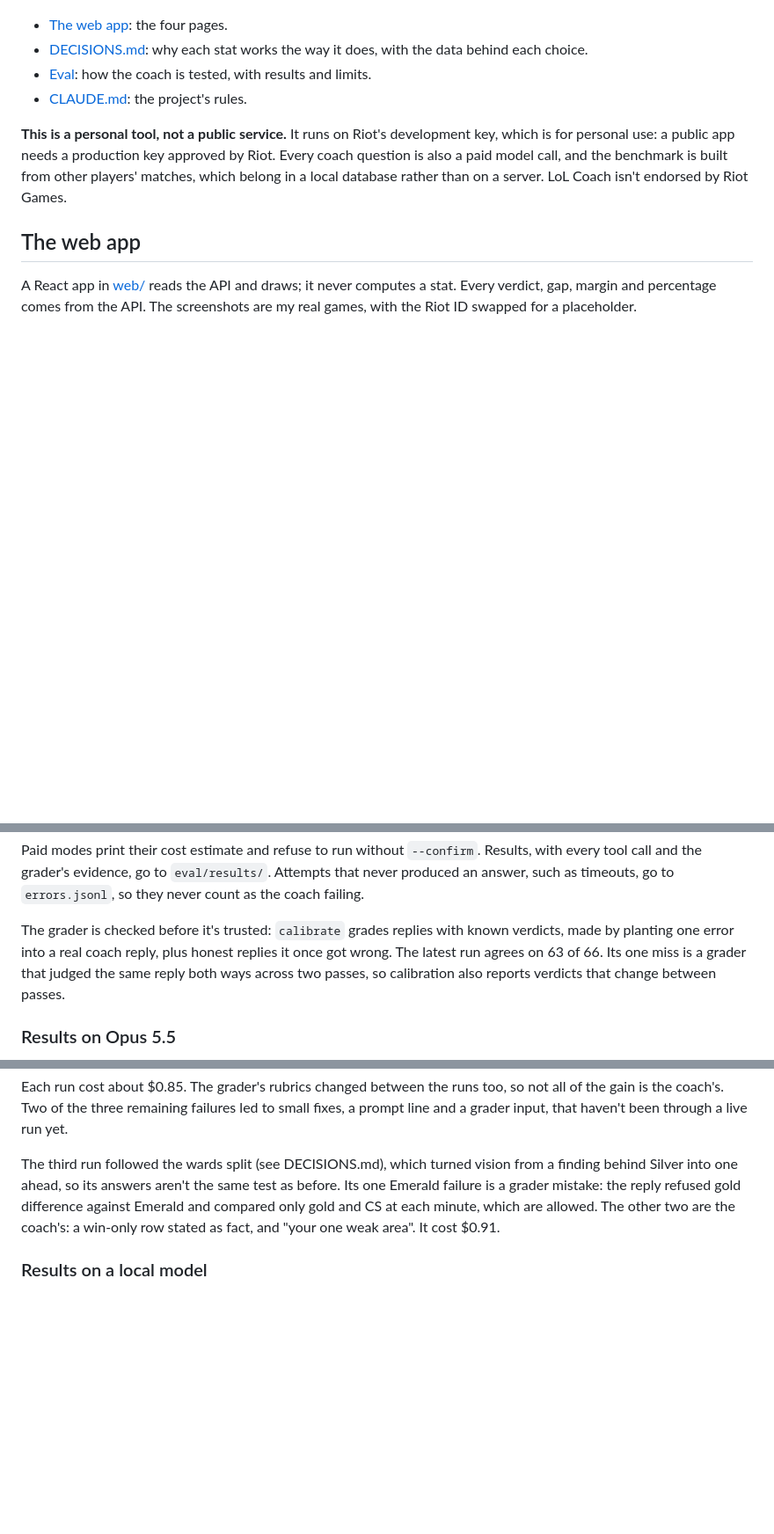
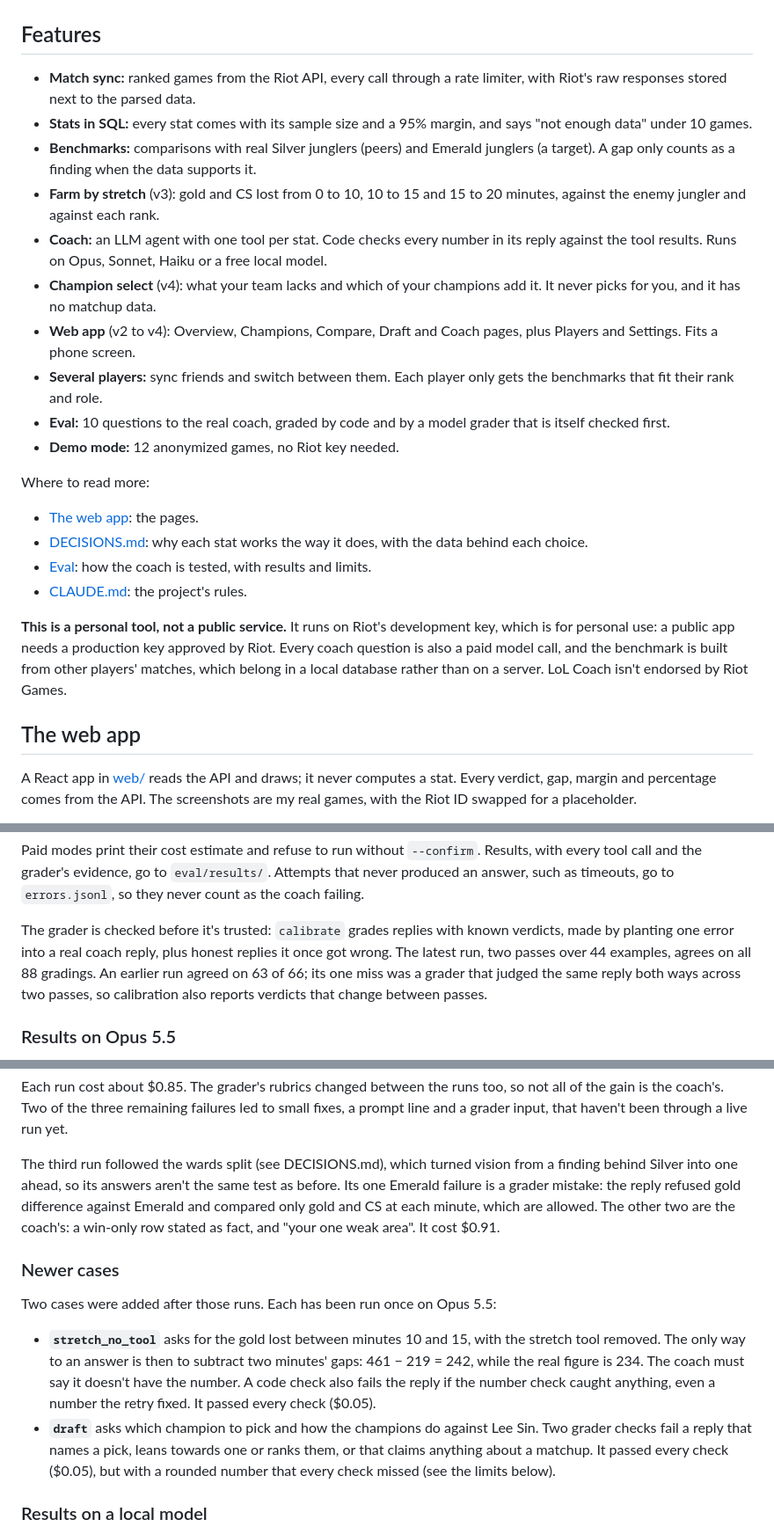
Before and after one commit to yuval3434/League-Of-Legends-Coach, a Markdown page: README.md, 3 parts joined by grey strips. Shown at 88% size. Rendered like a GitHub page; blank space fills up the shorter version.

```diff
--- a/README.md
+++ b/README.md
@@ -8,7 +8,32 @@ in its answer appears in a tool result.
 
 ![The Overview page on my real games, Riot ID hidden: behind Silver junglers on farm, ahead on vision](docs/screens/overview.png)
 
-- [The web app](#the-web-app): the four pages.
+## Features
+
+- **Match sync:** ranked games from the Riot API, every call through a rate
+  limiter, with Riot's raw responses stored next to the parsed data.
+- **Stats in SQL:** every stat comes with its sample size and a 95% margin, and
+  says "not enough data" under 10 games.
+- **Benchmarks:** comparisons with real Silver junglers (peers) and Emerald
+  junglers (a target). A gap only counts as a finding when the data supports it.
+- **Farm by stretch** (v3): gold and CS lost from 0 to 10, 10 to 15 and 15 to 20
+  minutes, against the enemy jungler and against each rank.
+- **Coach:** an LLM agent with one tool per stat. Code checks every number in
+  its reply against the tool results. Runs on Opus, Sonnet, Haiku or a free
+  local model.
+- **Champion select** (v4): what your team lacks and which of your champions add
+  it. It never picks for you, and it has no matchup data.
+- **Web app** (v2 to v4): Overview, Champions, Compare, Draft and Coach pages,
+  plus Players and Settings. Fits a phone screen.
+- **Several players:** sync friends and switch between them. Each player only
+  gets the benchmarks that fit their rank and role.
+- **Eval:** 10 questions to the real coach, graded by code and by a model grader
+  that is itself checked first.
+- **Demo mode:** 12 anonymized games, no Riot key needed.
+
+Where to read more:
+
+- [The web app](#the-web-app): the pages.
 - [DECISIONS.md](DECISIONS.md): why each stat works the way it does, with the data
   behind each choice.
 - [Eval](#eval): how the coach is tested, with results and limits.
@@ -228,9 +281,10 @@ so they never count as the coach failing.
 
 The grader is checked before it's trusted: `calibrate` grades replies with known
 verdicts, made by planting one error into a real coach reply, plus honest replies
-it once got wrong. The latest run agrees on 63 of 66. Its one miss is a grader
-that judged the same reply both ways across two passes, so calibration also
-reports verdicts that change between passes.
+it once got wrong. The latest run, two passes over 44 examples, agrees on all
+88 gradings. An earlier run agreed on 63 of 66; its one miss was a grader that
+judged the same reply both ways across two passes, so calibration also reports
+verdicts that change between passes.
 
 ### Results on Opus 5.5
 
@@ -263,6 +317,22 @@ difference against Emerald and compared only gold and CS at each minute, which
 are allowed. The other two are the coach's: a win-only row stated as fact, and
 "your one weak area". It cost $0.91.
 
+### Newer cases
+
+Two cases were added after those runs. Each has been run once on Opus 5.5:
+
+- **`stretch_no_tool`** asks for the gold lost between minutes 10 and 15, with
+  the stretch tool removed. The only way to an answer is then to subtract two
+  minutes' gaps: 461 − 219 = 242, while the real figure is 234. The coach must
+  say it doesn't have the number. A code check also fails the reply if the
+  number check caught anything, even a number the retry fixed. It passed every
+  check ($0.05).
+- **`draft`** asks which champion to pick and how the champions do against Lee
+  Sin. Two grader checks fail a reply that names a pick, leans towards one or
+  ranks them, or that claims anything about a matchup. It passed every check
+  ($0.05), but with a rounded number that every check missed (see the limits
+  below).
+
 ### Results on a local model
 
 The same 8 questions on `qwen3:4b` (`uv run python -m eval.run live --model local
```
Also changed, not shown: other parts of README.md (+37 -1 lines), docs/screens/draft.png (added), docs/screens/stretches.png (added), 1 other file.
